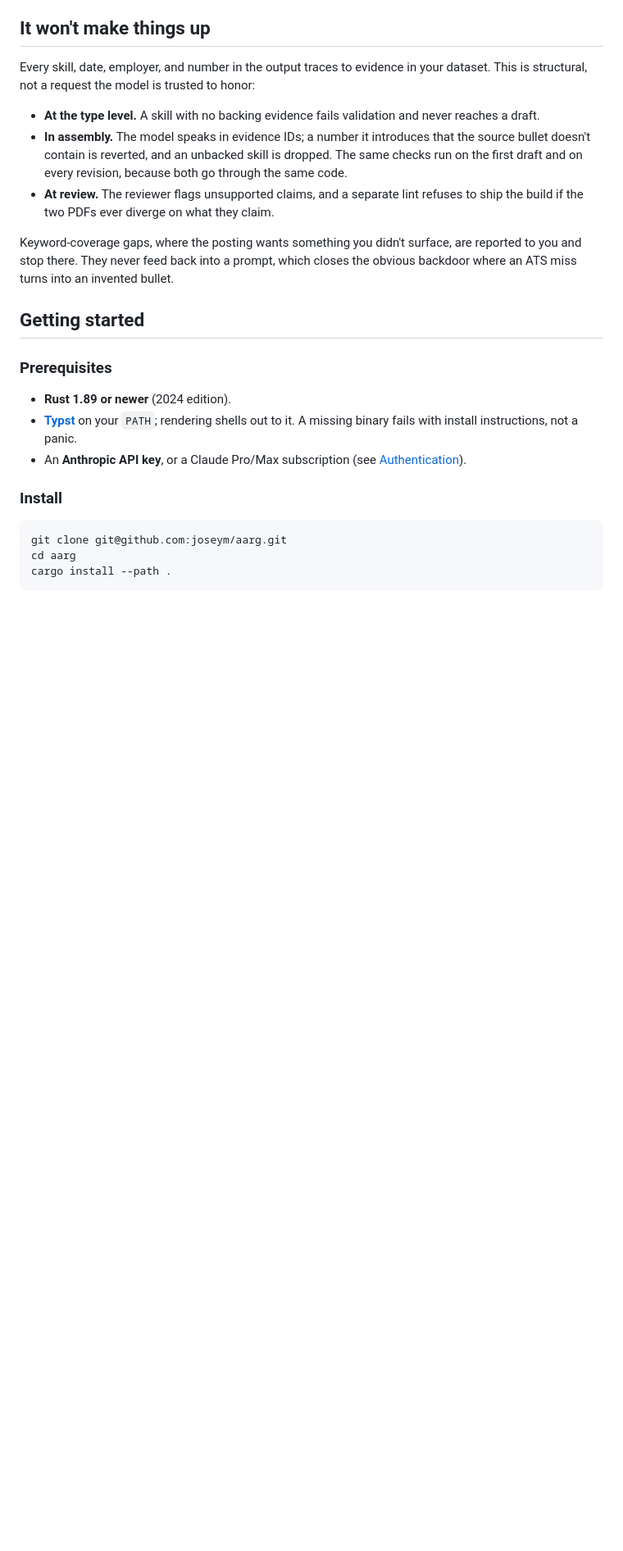
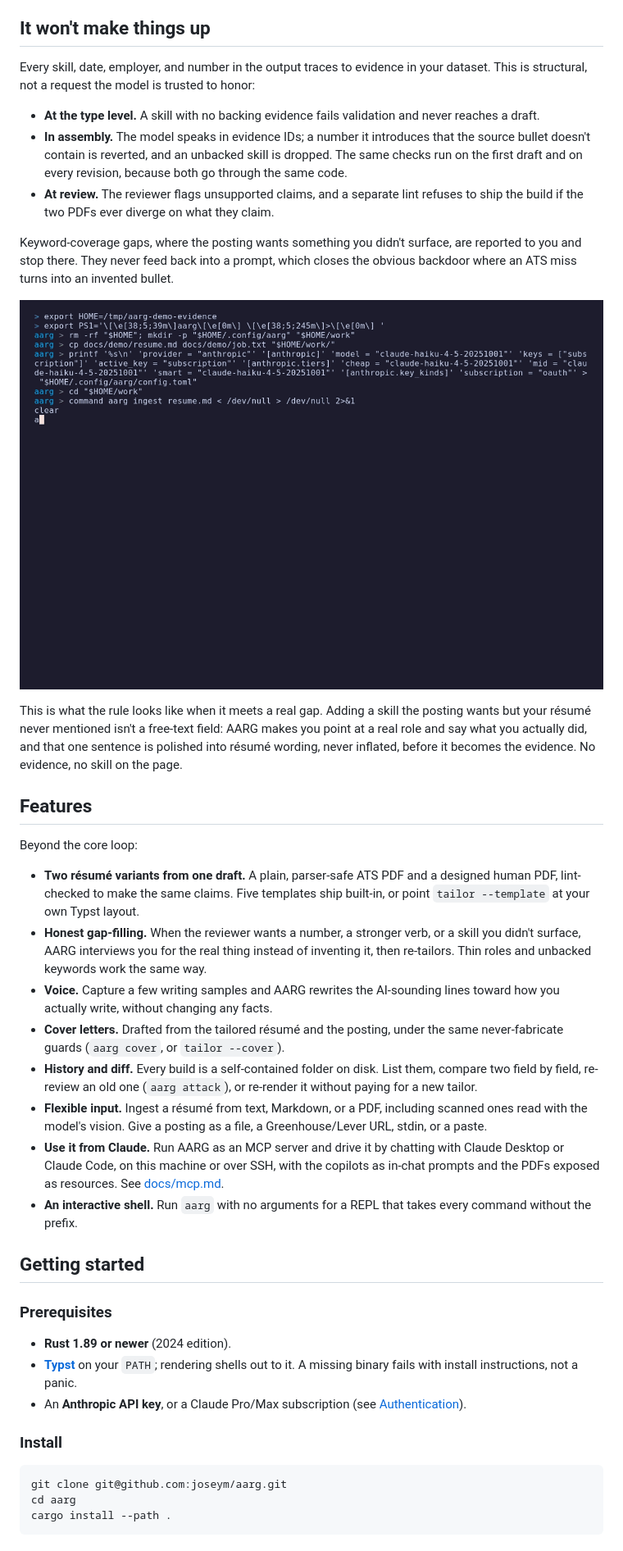
Before and after one commit to joseym/aarg, a Markdown page: README.md, the part around one of its changes. Shown at 82% size. GitHub-like rendering; blank space fills up the shorter version.

Commit message:
docs(readme): document features, commands, the MCP server, and demos
Add a features section, a documentation index, and the new commands (jd,
experience, skills add) to the command table, and embed both demo GIFs with
the MCP roadmap line.

```diff
--- a/README.md
+++ b/README.md
@@ -71,6 +71,43 @@ Keyword-coverage gaps, where the posting wants something you didn't surface, are
 reported to you and stop there. They never feed back into a prompt, which closes
 the obvious backdoor where an ATS miss turns into an invented bullet.
 
+<p align="center">
+  <img src="docs/demo-evidence.gif" alt="aarg refusing to add a skill without evidence: it interviews the user for a real role and a sentence that becomes the backing evidence" width="820">
+</p>
+
+This is what the rule looks like when it meets a real gap. Adding a skill the
+posting wants but your résumé never mentioned isn't a free-text field: AARG makes
+you point at a real role and say what you actually did, and that one sentence is
+polished into résumé wording, never inflated, before it becomes the evidence. No
+evidence, no skill on the page.
+
+## Features
+
+Beyond the core loop:
+
+- **Two résumé variants from one draft.** A plain, parser-safe ATS PDF and a
+  designed human PDF, lint-checked to make the same claims. Five templates ship
+  built-in, or point `tailor --template` at your own Typst layout.
+- **Honest gap-filling.** When the reviewer wants a number, a stronger verb, or a
+  skill you didn't surface, AARG interviews you for the real thing instead of
+  inventing it, then re-tailors. Thin roles and unbacked keywords work the same
+  way.
+- **Voice.** Capture a few writing samples and AARG rewrites the AI-sounding lines
+  toward how you actually write, without changing any facts.
+- **Cover letters.** Drafted from the tailored résumé and the posting, under the
+  same never-fabricate guards (`aarg cover`, or `tailor --cover`).
+- **History and diff.** Every build is a self-contained folder on disk. List them,
+  compare two field by field, re-review an old one (`aarg attack`), or re-render
+  it without paying for a new tailor.
+- **Flexible input.** Ingest a résumé from text, Markdown, or a PDF, including
+  scanned ones read with the model's vision. Give a posting as a file, a
+  Greenhouse/Lever URL, stdin, or a paste.
+- **Use it from Claude.** Run AARG as an MCP server and drive it by chatting with
+  Claude Desktop or Claude Code, on this machine or over SSH, with the copilots as
+  in-chat prompts and the PDFs exposed as resources. See [docs/mcp.md](docs/mcp.md).
+- **An interactive shell.** Run `aarg` with no arguments for a REPL that takes
+  every command without the prefix.
+
 ## Getting started
 
 ### Prerequisites
```
Also changed, not shown: other parts of README.md (+19 -2 lines).
